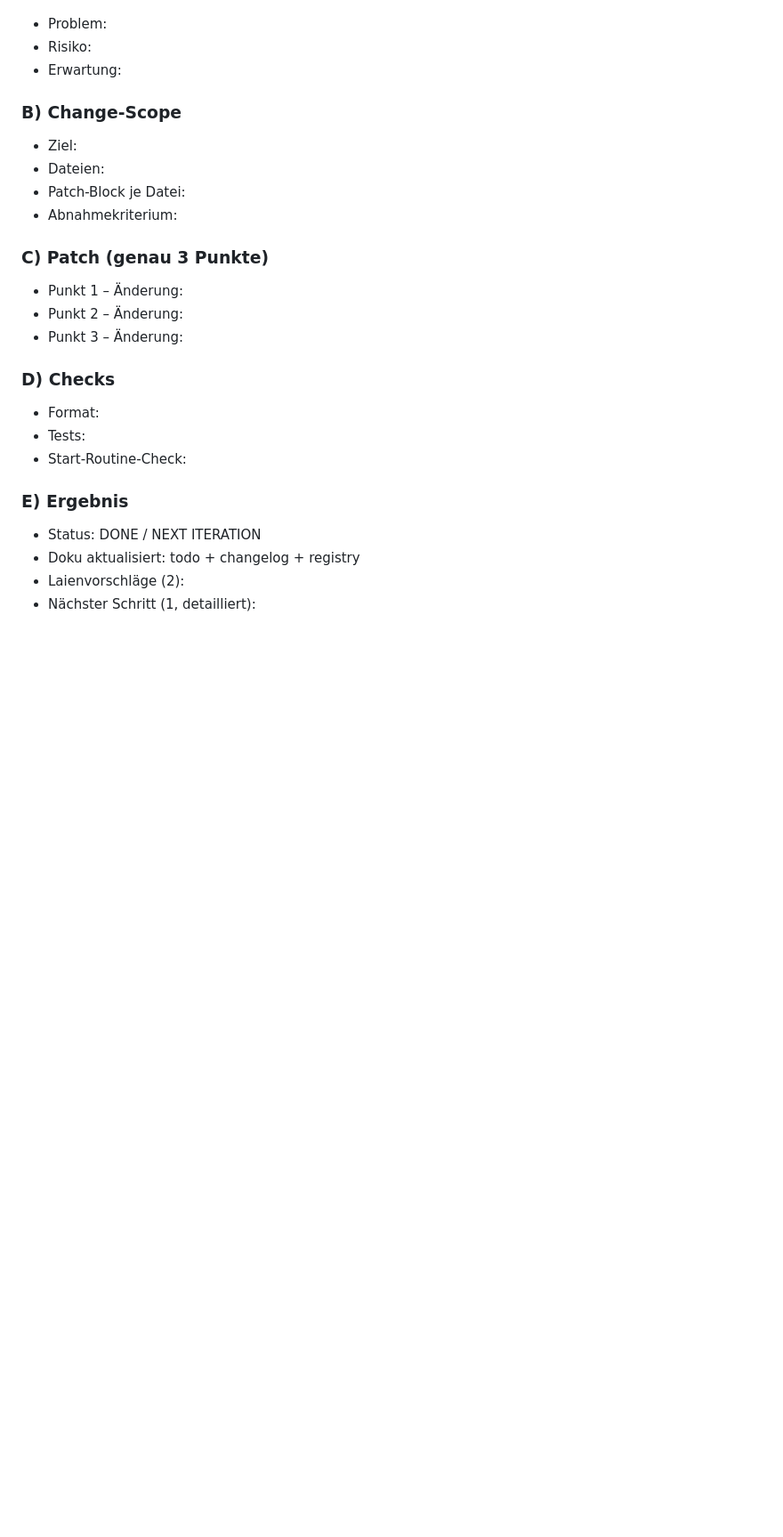
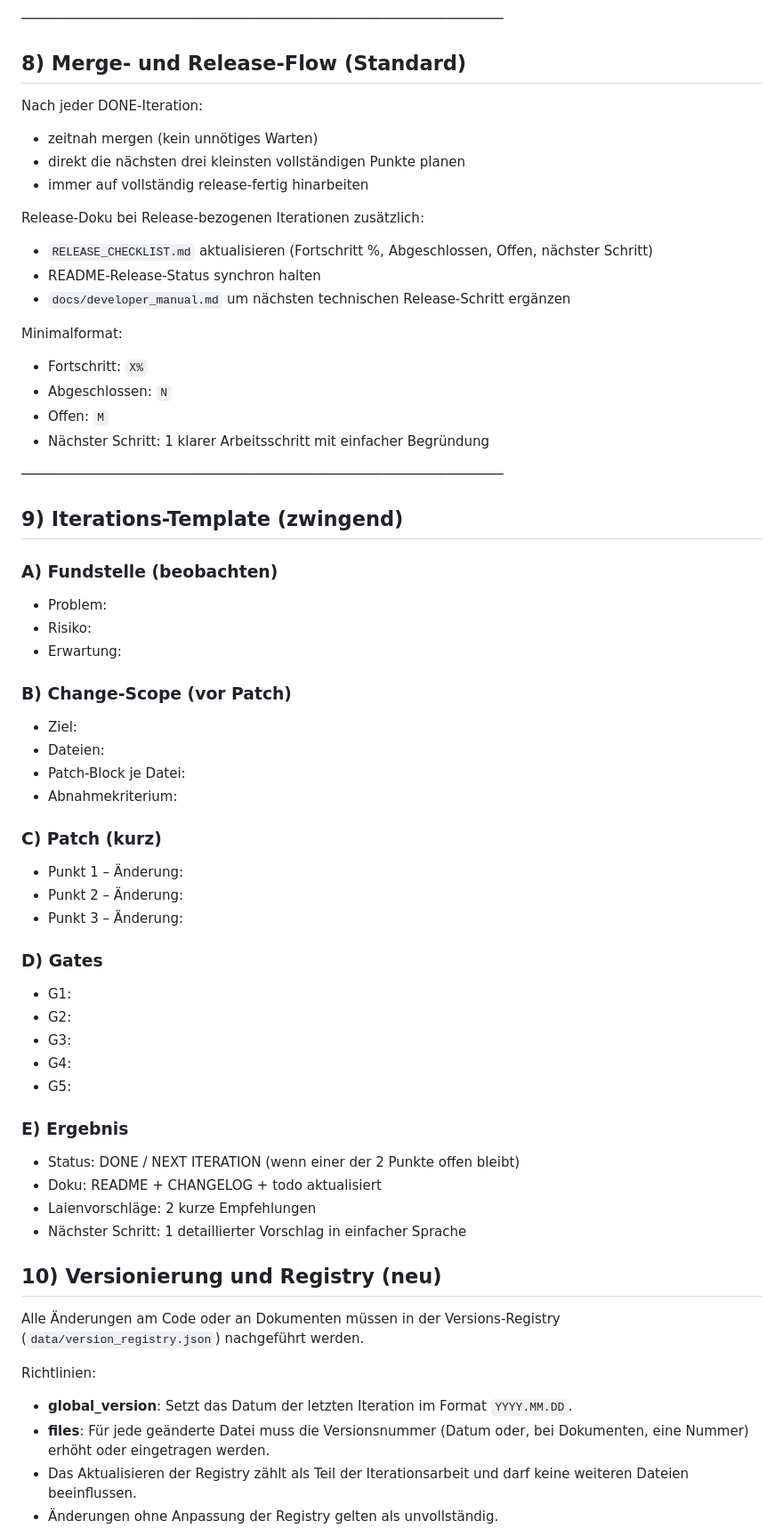
Before and after one commit to provoware/provoware-html-tool, a Markdown page: AGENTS.md, the part around one of its changes. Shown at 89% size. Drawn GitHub-style; blank space fills up the shorter version.

```diff
--- a/AGENTS.md
+++ b/AGENTS.md
@@ -118,25 +135,62 @@ Regeln:
+────────────────────────────────────────────────────────────
+
+## 8) Merge- und Release-Flow (Standard)
+Nach jeder DONE-Iteration:
+- zeitnah mergen (kein unnötiges Warten)
+ - direkt die nächsten drei kleinsten vollständigen Punkte planen
+- immer auf vollständig release-fertig hinarbeiten
+
+Release-Doku bei Release-bezogenen Iterationen zusätzlich:
+- `RELEASE_CHECKLIST.md` aktualisieren (Fortschritt %, Abgeschlossen, Offen, nächster Schritt)
+- README-Release-Status synchron halten
+- `docs/developer_manual.md` um nächsten technischen Release-Schritt ergänzen
+
+Minimalformat:
+- Fortschritt: `X%`
+- Abgeschlossen: `N`
+- Offen: `M`
+- Nächster Schritt: 1 klarer Arbeitsschritt mit einfacher Begründung
+
+────────────────────────────────────────────────────────────
+
+## 9) Iterations-Template (zwingend)
+### A) Fundstelle (beobachten)
 - Problem:
 - Risiko:
 - Erwartung:
 
-### B) Change-Scope
+### B) Change-Scope (vor Patch)
 - Ziel:
 - Dateien:
 - Patch-Block je Datei:
 - Abnahmekriterium:
 
-### C) Patch (genau 3 Punkte)
-- Punkt 1 – Änderung:
-- Punkt 2 – Änderung:
-- Punkt 3 – Änderung:
+### C) Patch (kurz)
+ - Punkt 1 – Änderung:
+ - Punkt 2 – Änderung:
+ - Punkt 3 – Änderung:
 
-### D) Checks
-- Format:
-- Tests:
-- Start-Routine-Check:
+### D) Gates
+- G1:
+- G2:
+- G3:
+- G4:
+- G5:
 
 ### E) Ergebnis
-- Status: DONE / NEXT ITERATION
-- Doku aktualisiert: todo + changelog + registry
-- Laienvorschläge (2):
-- Nächster Schritt (1, detailliert):
+- Status: DONE / NEXT ITERATION (wenn einer der 2 Punkte offen bleibt)
+- Doku: README + CHANGELOG + todo aktualisiert
+- Laienvorschläge: 2 kurze Empfehlungen
+- Nächster Schritt: 1 detaillierter Vorschlag in einfacher Sprache
+
+## 10) Versionierung und Registry (neu)
+
+Alle Änderungen am Code oder an Dokumenten müssen in der Versions‑Registry (`data/version_registry.json`) nachgeführt werden.
+
+Richtlinien:
+
+- **global_version**: Setzt das Datum der letzten Iteration im Format `YYYY.MM.DD`.
+- **files**: Für jede geänderte Datei muss die Versionsnummer (Datum oder, bei Dokumenten, eine Nummer) erhöht oder eingetragen werden.
+- Das Aktualisieren der Registry zählt als Teil der Iterationsarbeit und darf keine weiteren Dateien beeinflussen.
+- Änderungen ohne Anpassung der Registry gelten als unvollständig.
+
```
Also changed, not shown: other parts of AGENTS.md (+120 -90 lines).
